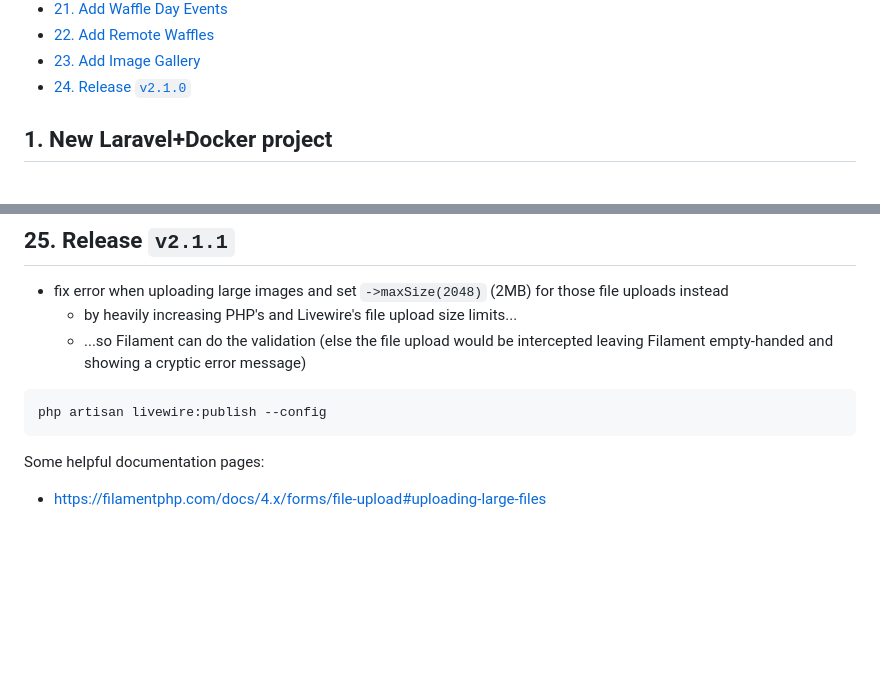
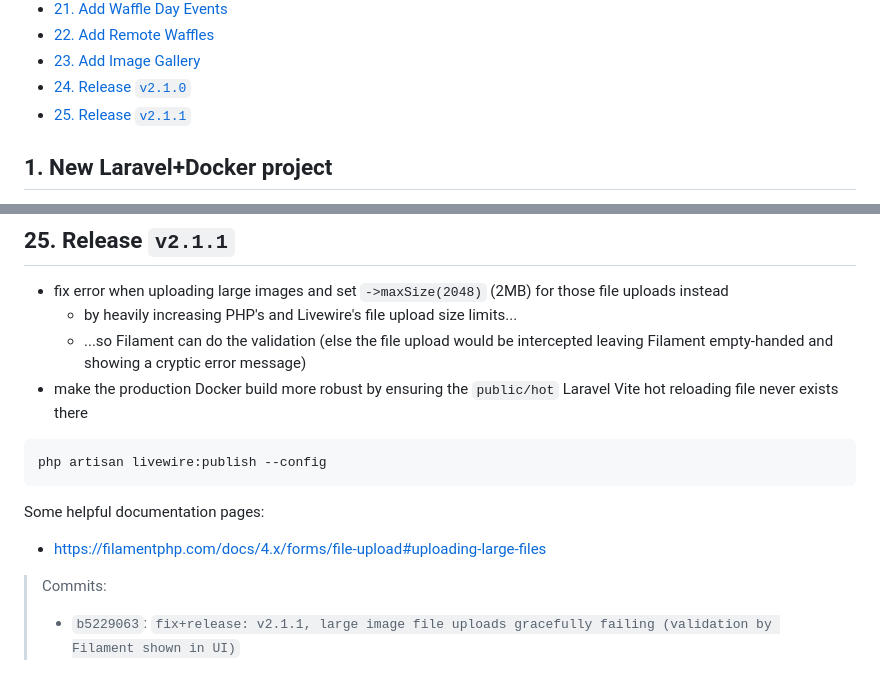
Before and after one commit to lchristmann/waffle-dashboard, a Markdown page: docs/4_IMPLEMENTATION.md, 2 parts joined by grey strips. GitHub-like rendering; blank space fills up the shorter version.

Commit message:
docs(minor): finish v2.1.1 changelog

````diff
--- a/docs/4_IMPLEMENTATION.md
+++ b/docs/4_IMPLEMENTATION.md
@@ -26,6 +26,7 @@
 - [22. Add Remote Waffles](#22-add-remote-waffles)
 - [23. Add Image Gallery](#23-add-image-gallery)
 - [24. Release `v2.1.0`](#24-release-v210)
+- [25. Release `v2.1.1`](#25-release-v211)
 
 ## 1. New Laravel+Docker project
 
@@ -494,6 +495,7 @@ Some helpful documentation pages:
 - fix error when uploading large images and set `->maxSize(2048)` (2MB) for those file uploads instead
   - by heavily increasing PHP's and Livewire's file upload size limits...
   - ...so Filament can do the validation (else the file upload would be intercepted leaving Filament empty-handed and showing a cryptic error message)
+- make the production Docker build more robust by ensuring the `public/hot` Laravel Vite hot reloading file never exists there
 
 ```shell
 php artisan livewire:publish --config
@@ -502,3 +504,7 @@ php artisan livewire:publish --config
 Some helpful documentation pages:
 
 - https://filamentphp.com/docs/4.x/forms/file-upload#uploading-large-files
+
+> Commits:
+>
+> - `b5229063`: `fix+release: v2.1.1, large image file uploads gracefully failing (validation by Filament shown in UI)`
````
